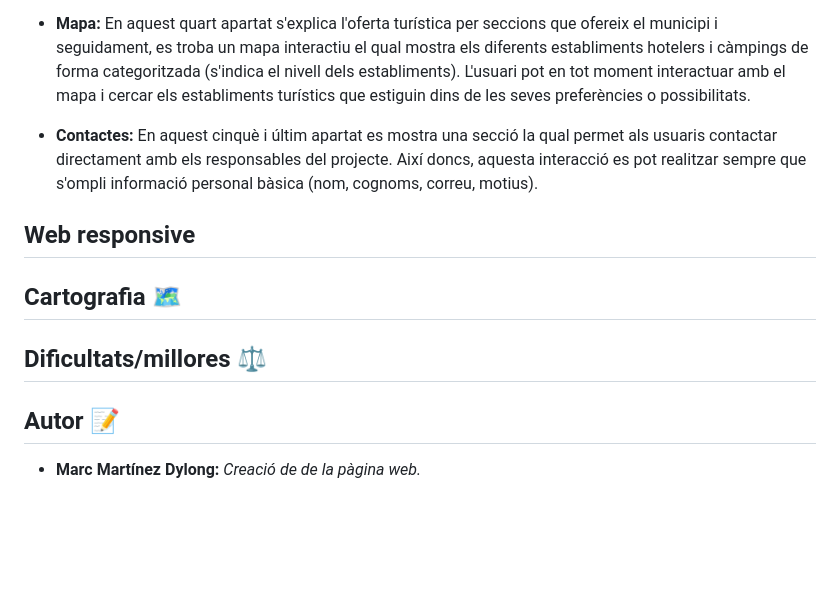
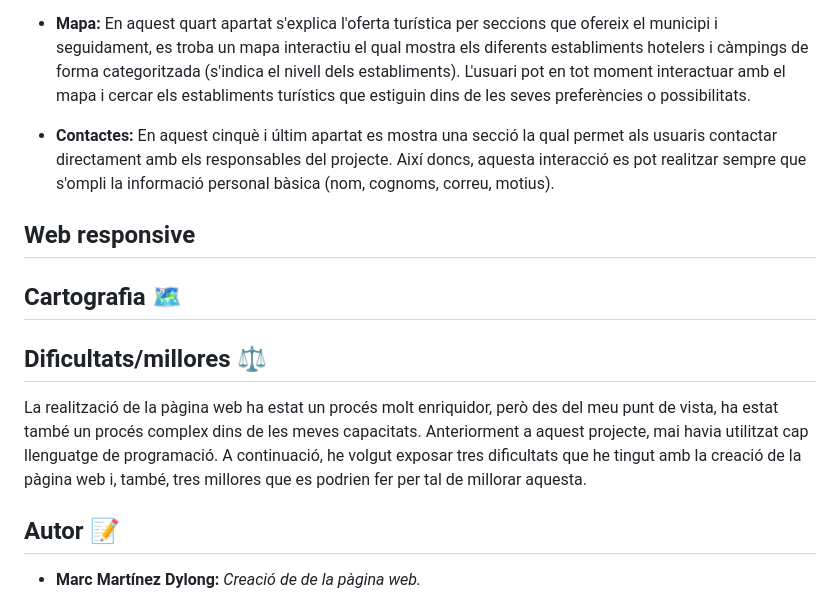
Before and after one commit to MarcMaDy/saloutravelhub, a Markdown page: README.md, the part around the change. Drawn GitHub-style; blank space fills up the shorter version.

```diff
--- a/README.md
+++ b/README.md
@@ -27,13 +27,14 @@ La pàgina web s'estructura en cinc seccions diferents. A continuació, es resum
 
 - **Mapa:** En aquest quart apartat s'explica l'oferta turística per seccions que ofereix el municipi i seguidament, es troba un mapa interactiu el qual mostra els diferents establiments hotelers i càmpings de forma categoritzada (s'indica el nivell dels establiments). L'usuari pot en tot moment interactuar amb el mapa i cercar els establiments turístics que estiguin dins de les seves preferències o possibilitats.
 
-- **Contactes:** En aquest cinquè i últim apartat es mostra una secció la qual permet als usuaris contactar directament amb els responsables del projecte. Així doncs, aquesta interacció es pot realitzar sempre que s'ompli informació personal bàsica (nom, cognoms, correu, motius).
+- **Contactes:** En aquest cinquè i últim apartat es mostra una secció la qual permet als usuaris contactar directament amb els responsables del projecte. Així doncs, aquesta interacció es pot realitzar sempre que s'ompli la informació personal bàsica (nom, cognoms, correu, motius).
 
 ## Web responsive
 
 ## Cartografia 🗺️
 
 ## Dificultats/millores ⚖️
+La realització de la pàgina web ha estat un procés molt enriquidor, però des del meu punt de vista, ha estat també un procés complex dins de les meves capacitats. Anteriorment a aquest projecte, mai havia utilitzat cap llenguatge de programació. A continuació, he volgut exposar tres dificultats que he tingut amb la creació de la pàgina web i, també, tres millores que es podrien fer per tal de millorar aquesta.
 
 ## Autor 📝
 - **Marc Martínez Dylong:** _Creació de de la pàgina web._
```
